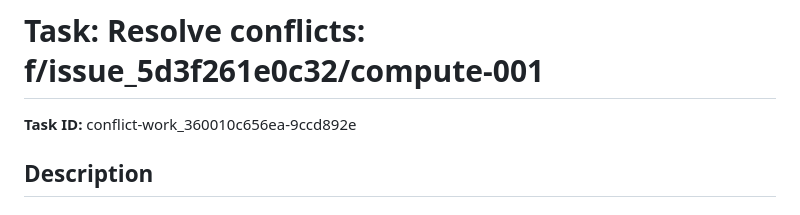
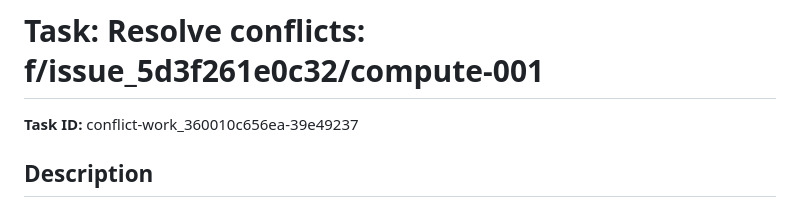
Before and after one commit to sneaksoft/generic, a Markdown page: CLAUDE.md, the part around the change. Drawn GitHub-style.

Commit message:
Update task ID in CLAUDE.md for conflict resolution

```diff
--- a/CLAUDE.md
+++ b/CLAUDE.md
@@ -1,6 +1,6 @@
 # Task: Resolve conflicts: f/issue_5d3f261e0c32/compute-001
 
-**Task ID:** conflict-work_360010c656ea-9ccd892e
+**Task ID:** conflict-work_360010c656ea-39e49237
 
 ## Description
 
```
